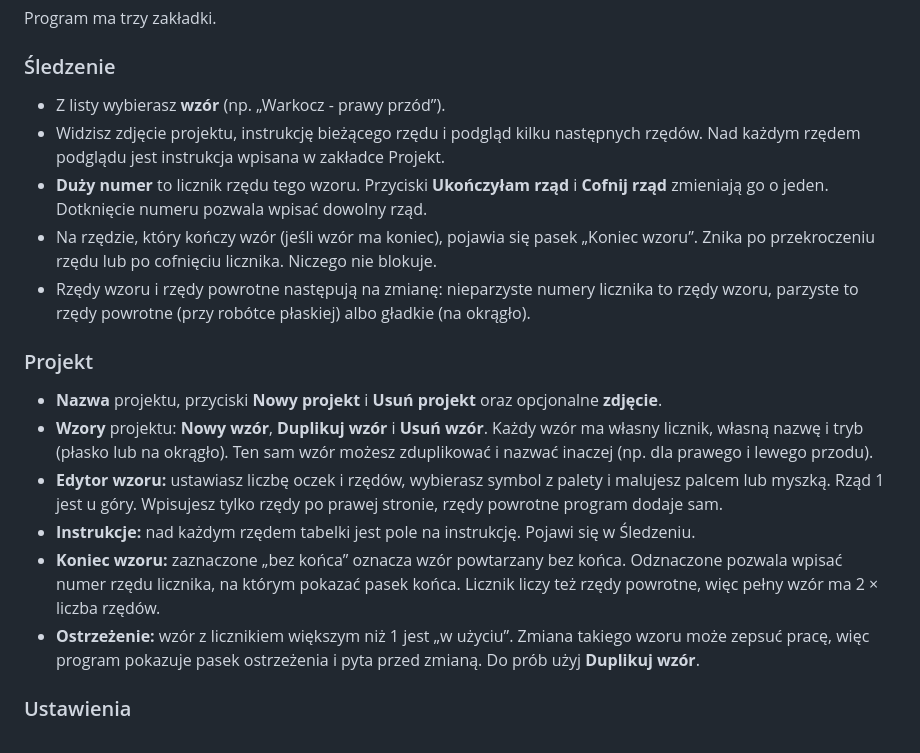
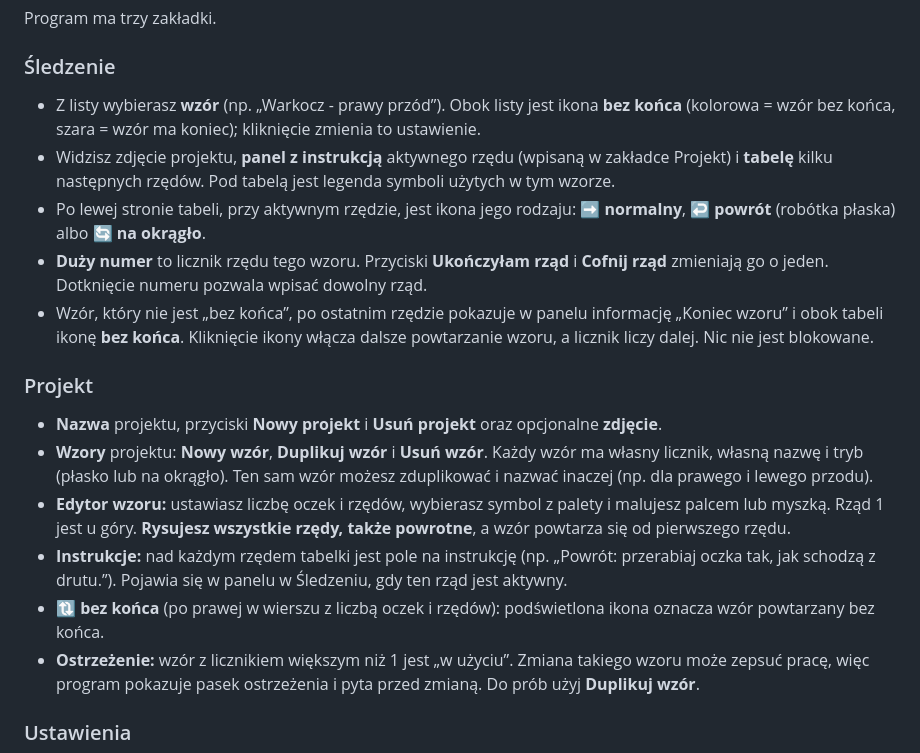
Before and after one commit to romry1966kk/KnitCompanion2, a Markdown page: README.md, the part around the change. Rendered like a GitHub page.

Commit message:
Revise tracking and pattern editor instructions
Updated instructions for tracking and pattern editing features.

```diff
--- a/README.md
+++ b/README.md
@@ -16,19 +16,19 @@ Program ma trzy zakładki.
 
 ### Śledzenie
 
-- Z listy wybierasz **wzór** (np. „Warkocz - prawy przód”).
-- Widzisz zdjęcie projektu, instrukcję bieżącego rzędu i podgląd kilku następnych rzędów. Nad każdym rzędem podglądu jest instrukcja wpisana w zakładce Projekt.
+- Z listy wybierasz **wzór** (np. „Warkocz - prawy przód”). Obok listy jest ikona **bez końca** (kolorowa = wzór bez końca, szara = wzór ma koniec); kliknięcie zmienia to ustawienie.
+- Widzisz zdjęcie projektu, **panel z instrukcją** aktywnego rzędu (wpisaną w zakładce Projekt) i **tabelę** kilku następnych rzędów. Pod tabelą jest legenda symboli użytych w tym wzorze.
+- Po lewej stronie tabeli, przy aktywnym rzędzie, jest ikona jego rodzaju: **➡ normalny**, **↩ powrót** (robótka płaska) albo **🔄 na okrągło**.
 - **Duży numer** to licznik rzędu tego wzoru. Przyciski **Ukończyłam rząd** i **Cofnij rząd** zmieniają go o jeden. Dotknięcie numeru pozwala wpisać dowolny rząd.
-- Na rzędzie, który kończy wzór (jeśli wzór ma koniec), pojawia się pasek „Koniec wzoru”. Znika po przekroczeniu rzędu lub po cofnięciu licznika. Niczego nie blokuje.
-- Rzędy wzoru i rzędy powrotne następują na zmianę: nieparzyste numery licznika to rzędy wzoru, parzyste to rzędy powrotne (przy robótce płaskiej) albo gładkie (na okrągło).
+- Wzór, który nie jest „bez końca”, po ostatnim rzędzie pokazuje w panelu informację „Koniec wzoru” i obok tabeli ikonę **bez końca**. Kliknięcie ikony włącza dalsze powtarzanie wzoru, a licznik liczy dalej. Nic nie jest blokowane.
 
 ### Projekt
 
 - **Nazwa** projektu, przyciski **Nowy projekt** i **Usuń projekt** oraz opcjonalne **zdjęcie**.
 - **Wzory** projektu: **Nowy wzór**, **Duplikuj wzór** i **Usuń wzór**. Każdy wzór ma własny licznik, własną nazwę i tryb (płasko lub na okrągło). Ten sam wzór możesz zduplikować i nazwać inaczej (np. dla prawego i lewego przodu).
-- **Edytor wzoru:** ustawiasz liczbę oczek i rzędów, wybierasz symbol z palety i malujesz palcem lub myszką. Rząd 1 jest u góry. Wpisujesz tylko rzędy po prawej stronie, rzędy powrotne program dodaje sam.
-- **Instrukcje:** nad każdym rzędem tabelki jest pole na instrukcję. Pojawi się w Śledzeniu.
-- **Koniec wzoru:** zaznaczone „bez końca” oznacza wzór powtarzany bez końca. Odznaczone pozwala wpisać numer rzędu licznika, na którym pokazać pasek końca. Licznik liczy też rzędy powrotne, więc pełny wzór ma 2 × liczba rzędów.
+- **Edytor wzoru:** ustawiasz liczbę oczek i rzędów, wybierasz symbol z palety i malujesz palcem lub myszką. Rząd 1 jest u góry. **Rysujesz wszystkie rzędy, także powrotne**, a wzór powtarza się od pierwszego rzędu.
+- **Instrukcje:** nad każdym rzędem tabelki jest pole na instrukcję (np. „Powrót: przerabiaj oczka tak, jak schodzą z drutu.”). Pojawia się w panelu w Śledzeniu, gdy ten rząd jest aktywny.
+- **🔃 bez końca** (po prawej w wierszu z liczbą oczek i rzędów): podświetlona ikona oznacza wzór powtarzany bez końca.
 - **Ostrzeżenie:** wzór z licznikiem większym niż 1 jest „w użyciu”. Zmiana takiego wzoru może zepsuć pracę, więc program pokazuje pasek ostrzeżenia i pyta przed zmianą. Do prób użyj **Duplikuj wzór**.
 
 ### Ustawienia
```
